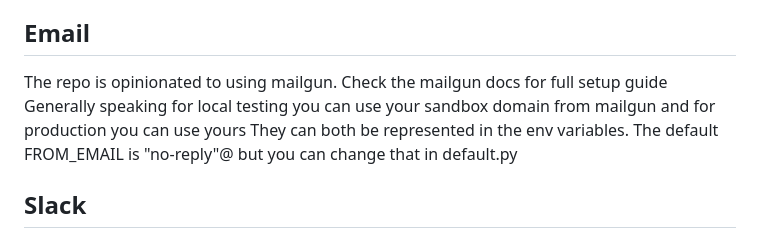
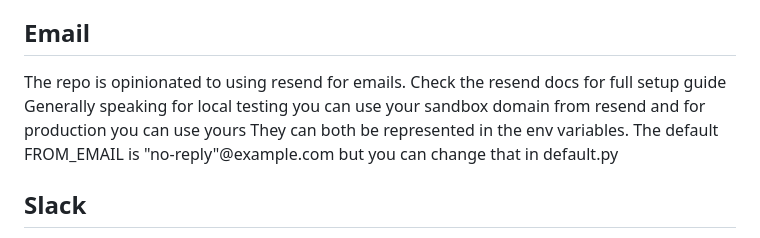
Before and after one commit to levimoore1992/DjangoShipFast, a Markdown page: README.md, the part around the change. Rendered like a GitHub page.

```diff
--- a/README.md
+++ b/README.md
@@ -175,10 +175,10 @@ Because we use npm to minify our styles its possible that 2 developers working o
 The solution is simply for a developer to accept the changes of anything, then the file will recompile it anyways.
 
 ## Email
-The repo is opinionated to using mailgun. Check the mailgun docs for full setup guide
-Generally speaking for local testing you can use your sandbox domain from mailgun and for production you can use yours
+The repo is opinionated to using resend for emails. Check the resend docs for full setup guide
+Generally speaking for local testing you can use your sandbox domain from resend and for production you can use yours
 They can both be represented in the env variables.
-The default FROM_EMAIL is "no-reply"@<yourdomain> but you can change that in default.py
+The default FROM_EMAIL is "no-reply"@example.com but you can change that in default.py
 
 ## Slack
 I'll give you a concise guide focused just on creating the Slack app and getting the required tokens.
```
